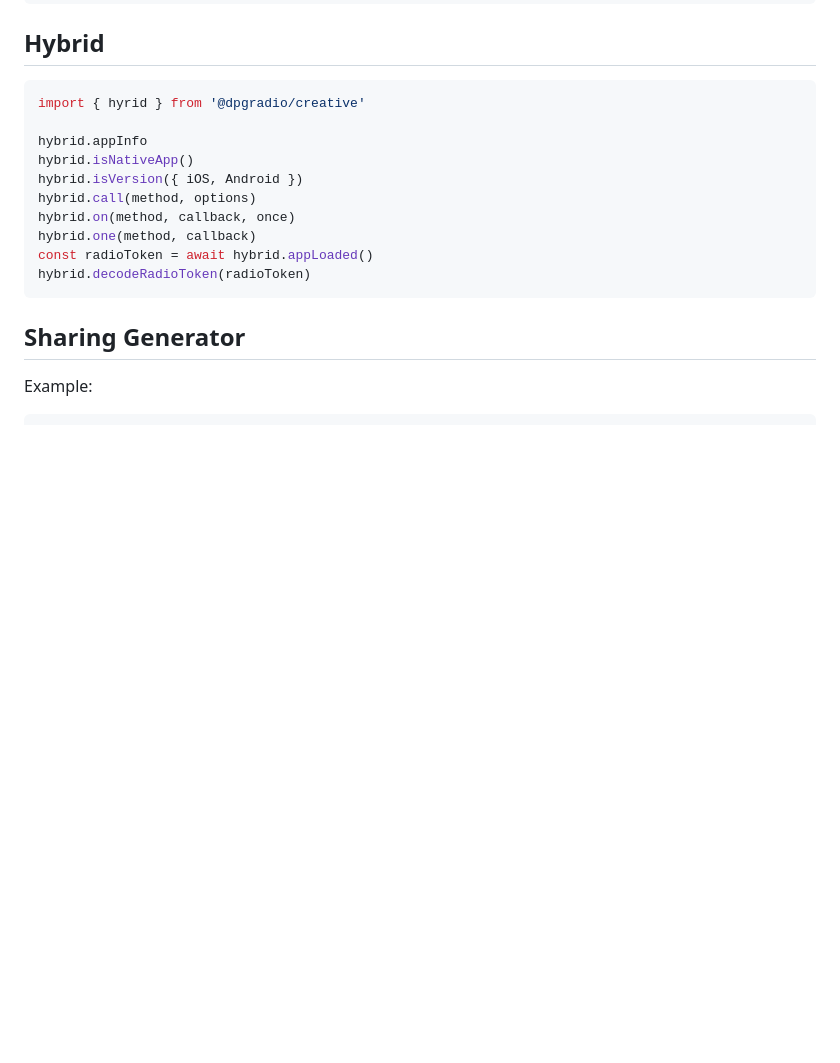
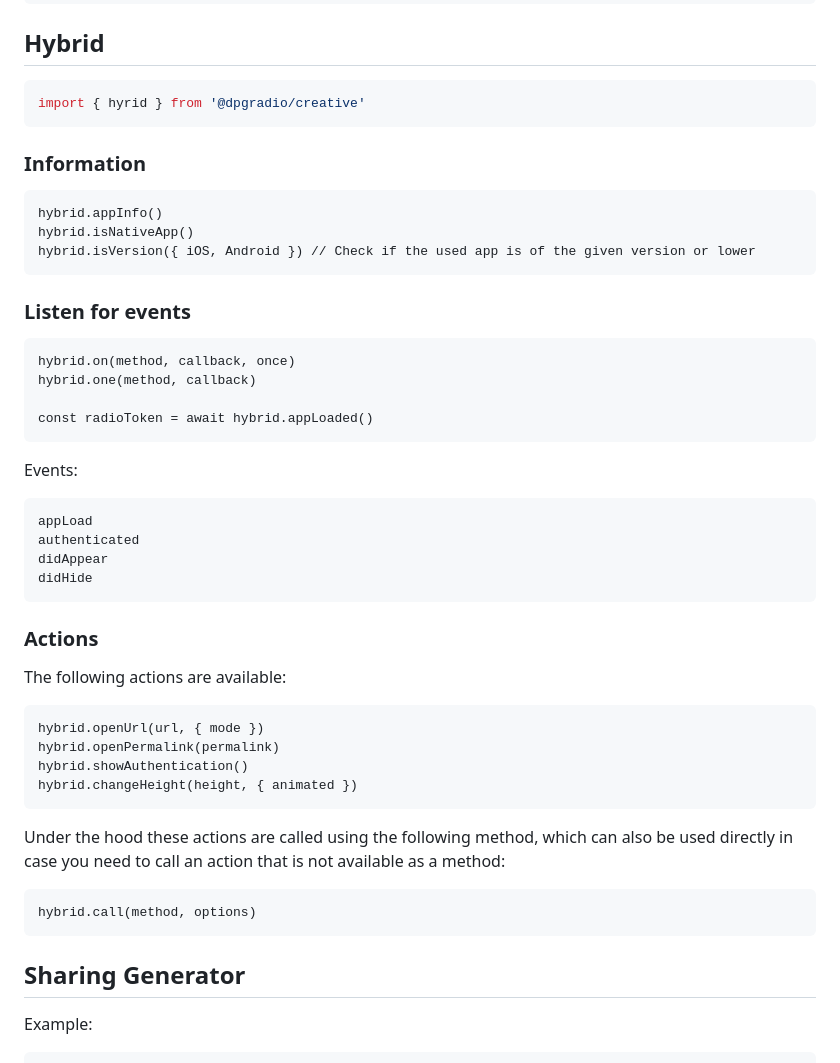
Before and after one commit to dpgradio/creative, a Markdown page: README.md, the part around the change. GitHub-like rendering; blank space fills up the shorter version.

Commit message:
Add more hybrid docs

````diff
--- a/README.md
+++ b/README.md
@@ -190,15 +190,48 @@ socket.join({ station: stationId, entity: 'plays', action: 'play', options: { ba
 
 ```js
 import { hyrid } from '@dpgradio/creative'
+```
 
-hybrid.appInfo
+### Information
+
+```
+hybrid.appInfo()
 hybrid.isNativeApp()
-hybrid.isVersion({ iOS, Android })
-hybrid.call(method, options)
+hybrid.isVersion({ iOS, Android }) // Check if the used app is of the given version or lower
+```
+
+### Listen for events
+
+```
 hybrid.on(method, callback, once)
 hybrid.one(method, callback)
+
 const radioToken = await hybrid.appLoaded()
-hybrid.decodeRadioToken(radioToken)
+```
+
+Events:
+```
+appLoad
+authenticated
+didAppear
+didHide
+```
+
+### Actions
+
+The following actions are available:
+
+```
+hybrid.openUrl(url, { mode })
+hybrid.openPermalink(permalink)
+hybrid.showAuthentication()
+hybrid.changeHeight(height, { animated })
+```
+
+Under the hood these actions are called using the following method, which can also be used directly in case you need to call an action that is not available as a method:
+
+```
+hybrid.call(method, options)
 ```
 
 ## Sharing Generator
````
